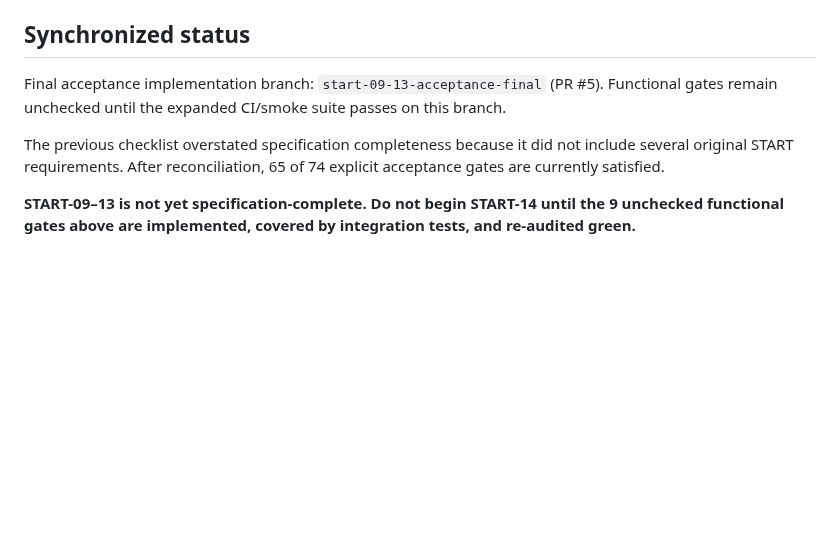
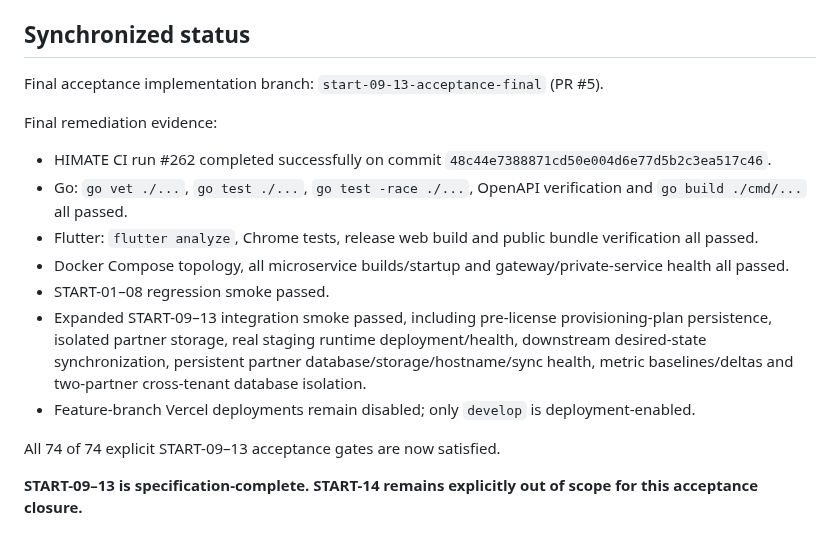
Before and after one commit to himatecorp2025/himate-system, a Markdown page: docs/START-09-13_ACCEPTANCE.md, the part around one of its changes. GitHub-like rendering; blank space fills up the shorter version.

Commit message:
Close all START-09-13 acceptance gates after green run 262

```diff
--- a/docs/START-09-13_ACCEPTANCE.md
+++ b/docs/START-09-13_ACCEPTANCE.md
@@ -107,8 +107,17 @@ The 2026-09-20 post-merge re-audit reconciles the original START specification w
 
 ## Synchronized status
 
-Final acceptance implementation branch: `start-09-13-acceptance-final` (PR #5). Functional gates remain unchecked until the expanded CI/smoke suite passes on this branch.
+Final acceptance implementation branch: `start-09-13-acceptance-final` (PR #5).
 
-The previous checklist overstated specification completeness because it did not include several original START requirements. After reconciliation, 65 of 74 explicit acceptance gates are currently satisfied.
+Final remediation evidence:
+- HIMATE CI run #262 completed successfully on commit `48c44e7388871cd50e004d6e77d5b2c3ea517c46`.
+- Go: `go vet ./...`, `go test ./...`, `go test -race ./...`, OpenAPI verification and `go build ./cmd/...` all passed.
+- Flutter: `flutter analyze`, Chrome tests, release web build and public bundle verification all passed.
+- Docker Compose topology, all microservice builds/startup and gateway/private-service health all passed.
+- START-01–08 regression smoke passed.
+- Expanded START-09–13 integration smoke passed, including pre-license provisioning-plan persistence, isolated partner storage, real staging runtime deployment/health, downstream desired-state synchronization, persistent partner database/storage/hostname/sync health, metric baselines/deltas and two-partner cross-tenant database isolation.
+- Feature-branch Vercel deployments remain disabled; only `develop` is deployment-enabled.
 
-**START-09–13 is not yet specification-complete. Do not begin START-14 until the 9 unchecked functional gates above are implemented, covered by integration tests, and re-audited green.**
+All 74 of 74 explicit START-09–13 acceptance gates are now satisfied.
+
+**START-09–13 is specification-complete. START-14 remains explicitly out of scope for this acceptance closure.**
```
Also changed, not shown: other parts of docs/START-09-13_ACCEPTANCE.md (+9 -9 lines).
